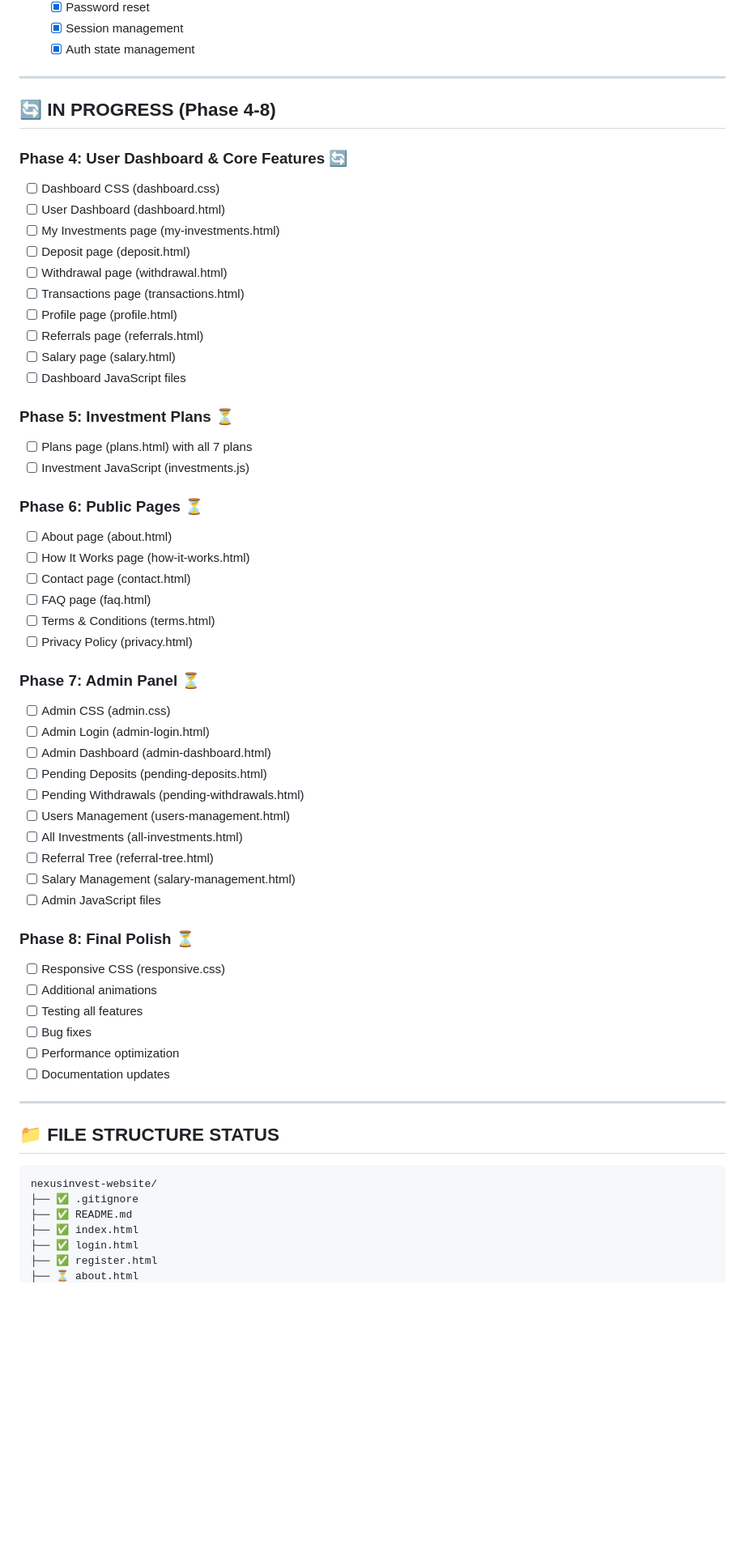
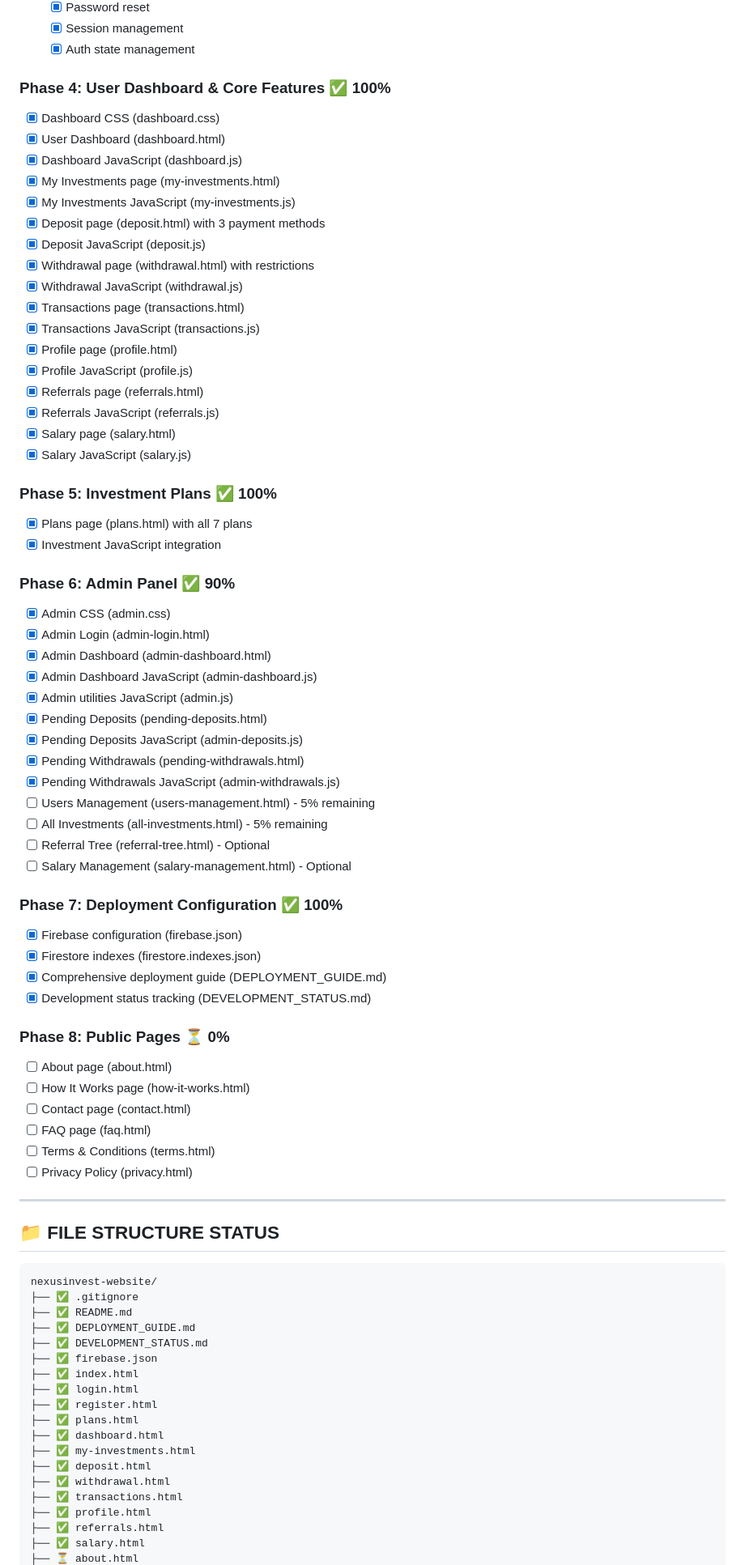
Before and after one commit to ahmad-coder45/nexusinvest-website, a Markdown page: DEVELOPMENT_STATUS.md, the part around one of its changes. Shown at 81% size. Rendered like a GitHub page; blank space fills up the shorter version.

Commit message:
Update development status to 95% complete

```diff
--- a/DEVELOPMENT_STATUS.md
+++ b/DEVELOPMENT_STATUS.md
@@ -59,53 +63,57 @@
   - [x] Session management
   - [x] Auth state management
 
----
+### **Phase 4: User Dashboard & Core Features** ✅ 100%
+- [x] Dashboard CSS (dashboard.css)
+- [x] User Dashboard (dashboard.html)
+- [x] Dashboard JavaScript (dashboard.js)
+- [x] My Investments page (my-investments.html)
+- [x] My Investments JavaScript (my-investments.js)
+- [x] Deposit page (deposit.html) with 3 payment methods
+- [x] Deposit JavaScript (deposit.js)
+- [x] Withdrawal page (withdrawal.html) with restrictions
+- [x] Withdrawal JavaScript (withdrawal.js)
+- [x] Transactions page (transactions.html)
+- [x] Transactions JavaScript (transactions.js)
+- [x] Profile page (profile.html)
+- [x] Profile JavaScript (profile.js)
+- [x] Referrals page (referrals.html)
+- [x] Referrals JavaScript (referrals.js)
+- [x] Salary page (salary.html)
+- [x] Salary JavaScript (salary.js)
 
-## 🔄 **IN PROGRESS (Phase 4-8)**
+### **Phase 5: Investment Plans** ✅ 100%
+- [x] Plans page (plans.html) with all 7 plans
+- [x] Investment JavaScript integration
 
-### **Phase 4: User Dashboard & Core Features** 🔄
-- [ ] Dashboard CSS (dashboard.css)
-- [ ] User Dashboard (dashboard.html)
-- [ ] My Investments page (my-investments.html)
-- [ ] Deposit page (deposit.html)
-- [ ] Withdrawal page (withdrawal.html)
-- [ ] Transactions page (transactions.html)
-- [ ] Profile page (profile.html)
-- [ ] Referrals page (referrals.html)
-- [ ] Salary page (salary.html)
-- [ ] Dashboard JavaScript files
+### **Phase 6: Admin Panel** ✅ 90%
+- [x] Admin CSS (admin.css)
+- [x] Admin Login (admin-login.html)
+- [x] Admin Dashboard (admin-dashboard.html)
+- [x] Admin Dashboard JavaScript (admin-dashboard.js)
+- [x] Admin utilities JavaScript (admin.js)
+- [x] Pending Deposits (pending-deposits.html)
+- [x] Pending Deposits JavaScript (admin-deposits.js)
+- [x] Pending Withdrawals (pending-withdrawals.html)
+- [x] Pending Withdrawals JavaScript (admin-withdrawals.js)
+- [ ] Users Management (users-management.html) - 5% remaining
+- [ ] All Investments (all-investments.html) - 5% remaining
+- [ ] Referral Tree (referral-tree.html) - Optional
+- [ ] Salary Management (salary-management.html) - Optional
 
-### **Phase 5: Investment Plans** ⏳
-- [ ] Plans page (plans.html) with all 7 plans
-- [ ] Investment JavaScript (investments.js)
+### **Phase 7: Deployment Configuration** ✅ 100%
+- [x] Firebase configuration (firebase.json)
+- [x] Firestore indexes (firestore.indexes.json)
+- [x] Comprehensive deployment guide (DEPLOYMENT_GUIDE.md)
+- [x] Development status tracking (DEVELOPMENT_STATUS.md)
 
-### **Phase 6: Public Pages** ⏳
+### **Phase 8: Public Pages** ⏳ 0%
 - [ ] About page (about.html)
 - [ ] How It Works page (how-it-works.html)
 - [ ] Contact page (contact.html)
 - [ ] FAQ page (faq.html)
 - [ ] Terms & Conditions (terms.html)
 - [ ] Privacy Policy (privacy.html)
-
-### **Phase 7: Admin Panel** ⏳
-- [ ] Admin CSS (admin.css)
-- [ ] Admin Login (admin-login.html)
-- [ ] Admin Dashboard (admin-dashboard.html)
-- [ ] Pending Deposits (pending-deposits.html)
-- [ ] Pending Withdrawals (pending-withdrawals.html)
-- [ ] Users Management (users-management.html)
-- [ ] All Investments (all-investments.html)
-- [ ] Referral Tree (referral-tree.html)
-- [ ] Salary Management (salary-management.html)
-- [ ] Admin JavaScript files
-
-### **Phase 8: Final Polish** ⏳
-- [ ] Responsive CSS (responsive.css)
-- [ ] Additional animations
-- [ ] Testing all features
-- [ ] Bug fixes
-- [ ] Performance optimization
-- [ ] Documentation updates
 
 ---
 
@@ -115,7 +123,19 @@
 nexusinvest-website/
 ├── ✅ .gitignore
 ├── ✅ README.md
+├── ✅ DEPLOYMENT_GUIDE.md
+├── ✅ DEVELOPMENT_STATUS.md
+├── ✅ firebase.json
 ├── ✅ index.html
 ├── ✅ login.html
 ├── ✅ register.html
+├── ✅ plans.html
+├── ✅ dashboard.html
+├── ✅ my-investments.html
+├── ✅ deposit.html
+├── ✅ withdrawal.html
+├── ✅ transactions.html
+├── ✅ profile.html
+├── ✅ referrals.html
+├── ✅ salary.html
 ├── ⏳ about.html
```
Also changed, not shown: other parts of DEVELOPMENT_STATUS.md (+154 -161 lines).
